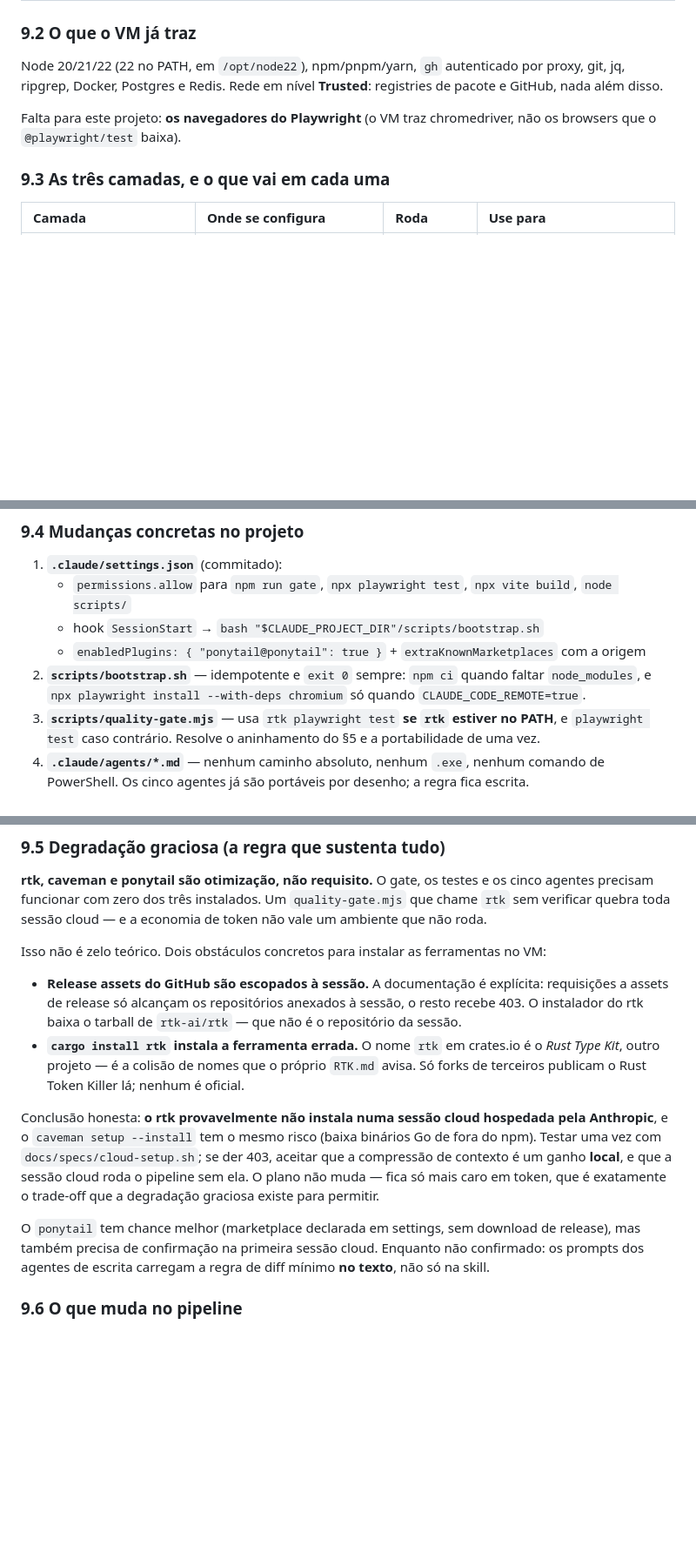
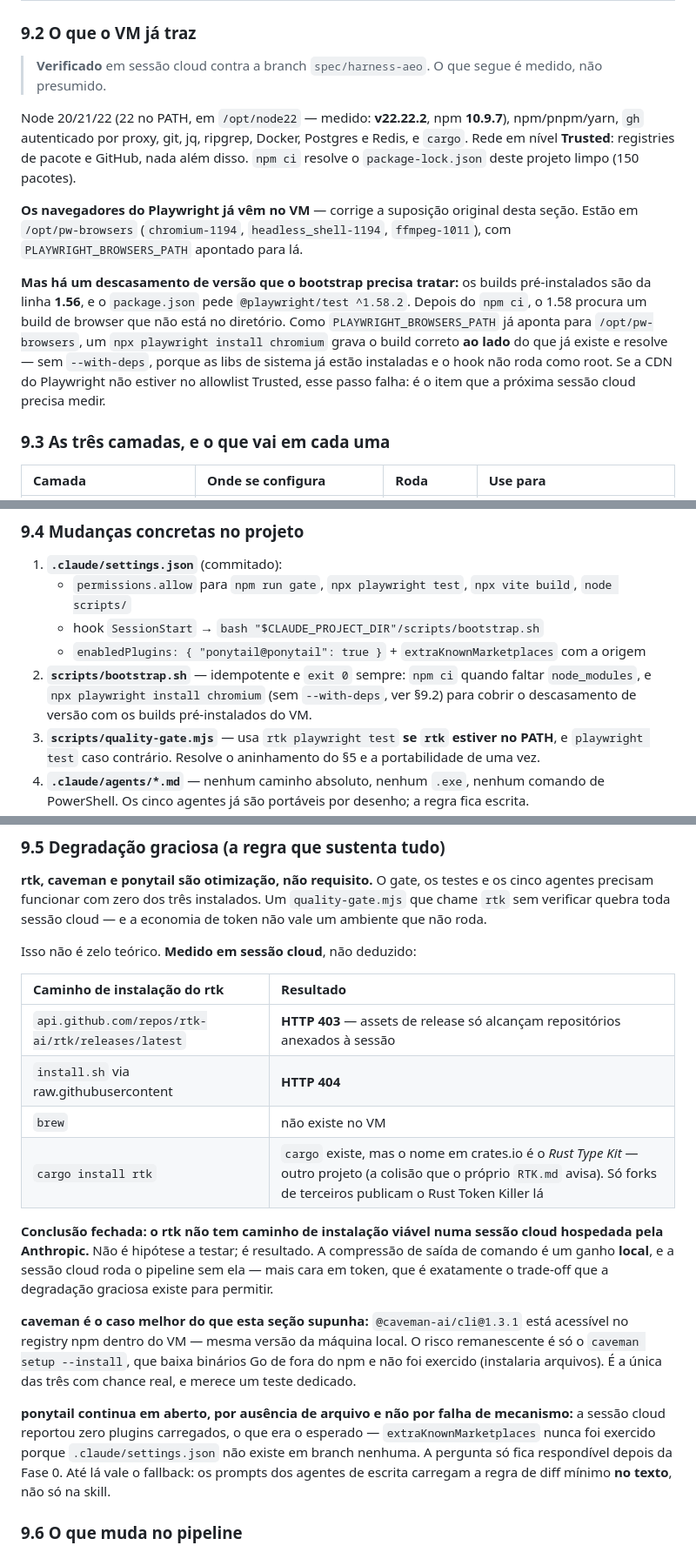
Before and after one commit to issei/boutiqueempresarial-site, a Markdown page: docs/specs/PLANO_MULTIAGENTE.md, 3 parts joined by grey strips. Shown at 87% size. Rendered like a GitHub page; blank space fills up the shorter version.

Commit message:
Substitui previsoes da secao 9 por medicoes da sessao cloud
rtk confirmado sem caminho de instalacao no VM (403 em release asset,
404 no install.sh, sem brew, colisao de nome em crates.io). Corrige a
premissa de que faltavam browsers do Playwright: vem pre-instalados em
/opt/pw-browsers na linha 1.56, contra o 1.58 do package.json, e o
bootstrap trata isso com npx playwright install chromium sem
--with-deps. caveman alcanca o npm; ponytail segue em aberto ate a
Fase 0 criar .claude/settings.json.

Co-Authored-By: Claude Opus 5 <noreply@anthropic.com>

```diff
--- a/docs/specs/PLANO_MULTIAGENTE.md
+++ b/docs/specs/PLANO_MULTIAGENTE.md
@@ -268,12 +268,25 @@ O critério é simples: **se não está no repositório, não existe no cloud.**
 
 ### 9.2 O que o VM já traz
 
-Node 20/21/22 (22 no PATH, em `/opt/node22`), npm/pnpm/yarn, `gh` autenticado por proxy, git,
-jq, ripgrep, Docker, Postgres e Redis. Rede em nível **Trusted**: registries de pacote e GitHub,
-nada além disso.
+> **Verificado** em sessão cloud contra a branch `spec/harness-aeo`. O que segue é medido, não
+> presumido.
 
-Falta para este projeto: **os navegadores do Playwright** (o VM traz chromedriver, não os
-browsers que o `@playwright/test` baixa).
+Node 20/21/22 (22 no PATH, em `/opt/node22` — medido: **v22.22.2**, npm **10.9.7**),
+npm/pnpm/yarn, `gh` autenticado por proxy, git, jq, ripgrep, Docker, Postgres e Redis, e
+`cargo`. Rede em nível **Trusted**: registries de pacote e GitHub, nada além disso.
+`npm ci` resolve o `package-lock.json` deste projeto limpo (150 pacotes).
+
+**Os navegadores do Playwright já vêm no VM** — corrige a suposição original desta seção. Estão
+em `/opt/pw-browsers` (`chromium-1194`, `headless_shell-1194`, `ffmpeg-1011`), com
+`PLAYWRIGHT_BROWSERS_PATH` apontado para lá.
+
+**Mas há um descasamento de versão que o bootstrap precisa tratar:** os builds pré-instalados são
+da linha **1.56**, e o `package.json` pede `@playwright/test ^1.58.2`. Depois do `npm ci`, o
+1.58 procura um build de browser que não está no diretório. Como
+`PLAYWRIGHT_BROWSERS_PATH` já aponta para `/opt/pw-browsers`, um `npx playwright install chromium`
+grava o build correto **ao lado** do que já existe e resolve — sem `--with-deps`, porque as libs
+de sistema já estão instaladas e o hook não roda como root. Se a CDN do Playwright não estiver
+no allowlist Trusted, esse passo falha: é o item que a próxima sessão cloud precisa medir.
 
 ### 9.3 As três camadas, e o que vai em cada uma
 
@@ -297,8 +310,8 @@ ruim, uma cópia perdida é pior.
    - hook `SessionStart` → `bash "$CLAUDE_PROJECT_DIR"/scripts/bootstrap.sh`
    - `enabledPlugins: { "ponytail@ponytail": true }` + `extraKnownMarketplaces` com a origem
 2. **`scripts/bootstrap.sh`** — idempotente e `exit 0` sempre: `npm ci` quando faltar
-   `node_modules`, e `npx playwright install --with-deps chromium` só quando
-   `CLAUDE_CODE_REMOTE=true`.
+   `node_modules`, e `npx playwright install chromium` (sem `--with-deps`, ver §9.2) para
+   cobrir o descasamento de versão com os builds pré-instalados do VM.
 3. **`scripts/quality-gate.mjs`** — usa `rtk playwright test` **se `rtk` estiver no PATH**, e
    `playwright test` caso contrário. Resolve o aninhamento do §5 e a portabilidade de uma vez.
 4. **`.claude/agents/*.md`** — nenhum caminho absoluto, nenhum `.exe`, nenhum comando de
@@ -314,24 +327,30 @@ ruim, uma cópia perdida é pior.
 precisam funcionar com zero dos três instalados. Um `quality-gate.mjs` que chame `rtk` sem
 verificar quebra toda sessão cloud — e a economia de token não vale um ambiente que não roda.
 
-Isso não é zelo teórico. Dois obstáculos concretos para instalar as ferramentas no VM:
+Isso não é zelo teórico. **Medido em sessão cloud**, não deduzido:
 
-- **Release assets do GitHub são escopados à sessão.** A documentação é explícita: requisições
-  a assets de release só alcançam os repositórios anexados à sessão, o resto recebe 403. O
-  instalador do rtk baixa o tarball de `rtk-ai/rtk` — que não é o repositório da sessão.
-- **`cargo install rtk` instala a ferramenta errada.** O nome `rtk` em crates.io é o *Rust Type
-  Kit*, outro projeto — é a colisão de nomes que o próprio `RTK.md` avisa. Só forks de terceiros
-  publicam o Rust Token Killer lá; nenhum é oficial.
+| Caminho de instalação do rtk | Resultado |
+| :-- | :-- |
+| `api.github.com/repos/rtk-ai/rtk/releases/latest` | **HTTP 403** — assets de release só alcançam repositórios anexados à sessão |
+| `install.sh` via raw.githubusercontent | **HTTP 404** |
+| `brew` | não existe no VM |
+| `cargo install rtk` | `cargo` existe, mas o nome em crates.io é o *Rust Type Kit* — outro projeto (a colisão que o próprio `RTK.md` avisa). Só forks de terceiros publicam o Rust Token Killer lá |
 
-Conclusão honesta: **o rtk provavelmente não instala numa sessão cloud hospedada pela Anthropic**,
-e o `caveman setup --install` tem o mesmo risco (baixa binários Go de fora do npm). Testar uma
-vez com `docs/specs/cloud-setup.sh`; se der 403, aceitar que a compressão de contexto é um ganho
-**local**, e que a sessão cloud roda o pipeline sem ela. O plano não muda — fica só mais caro em
-token, que é exatamente o trade-off que a degradação graciosa existe para permitir.
+**Conclusão fechada: o rtk não tem caminho de instalação viável numa sessão cloud hospedada pela
+Anthropic.** Não é hipótese a testar; é resultado. A compressão de saída de comando é um ganho
+**local**, e a sessão cloud roda o pipeline sem ela — mais cara em token, que é exatamente o
+trade-off que a degradação graciosa existe para permitir.
 
-O `ponytail` tem chance melhor (marketplace declarada em settings, sem download de release), mas
-também precisa de confirmação na primeira sessão cloud. Enquanto não confirmado: os prompts dos
-agentes de escrita carregam a regra de diff mínimo **no texto**, não só na skill.
+**caveman é o caso melhor do que esta seção supunha:** `@caveman-ai/cli@1.3.1` está acessível no
+registry npm dentro do VM — mesma versão da máquina local. O risco remanescente é só o
+`caveman setup --install`, que baixa binários Go de fora do npm e não foi exercido (instalaria
+arquivos). É a única das três com chance real, e merece um teste dedicado.
+
+**ponytail continua em aberto, por ausência de arquivo e não por falha de mecanismo:** a sessão
+cloud reportou zero plugins carregados, o que era o esperado — `extraKnownMarketplaces` nunca foi
+exercido porque `.claude/settings.json` não existe em branch nenhuma. A pergunta só fica
+respondível depois da Fase 0. Até lá vale o fallback: os prompts dos agentes de escrita carregam
+a regra de diff mínimo **no texto**, não só na skill.
 
 ### 9.6 O que muda no pipeline
 
```
Also changed, not shown: other parts of docs/specs/PLANO_MULTIAGENTE.md (+2 -2 lines).
